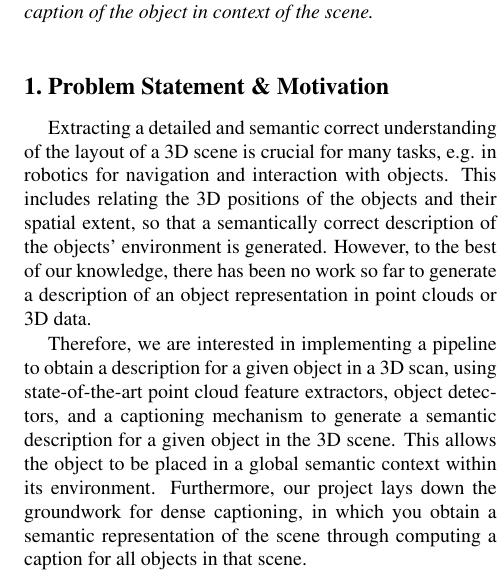
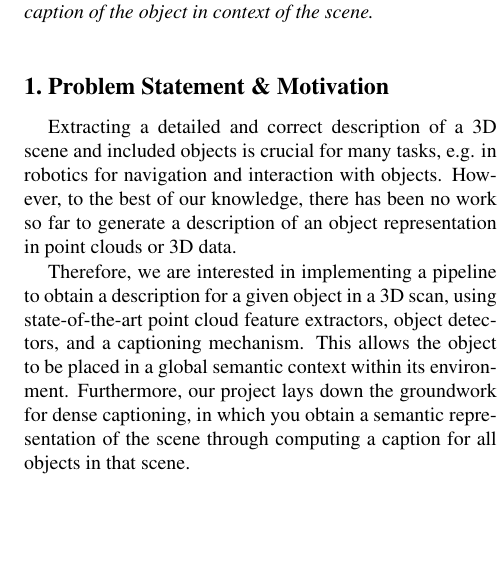
Before and after one commit to nseppix/scan2cap, a LaTeX paper (docs/report/report.tex): part of one column of page 1 of 5, cut so that both start at the same text, the shorter picture padded with empty space. Compiled offline with pdfLaTeX.

Commit message:
updated teh problem statement

```diff
--- a/docs/report/report.tex
+++ b/docs/report/report.tex
@@ -62,10 +62,10 @@ In this work, we investigate the task of generating a description for a target o
 %%%%%%%%% BODY TEXT
 \section{Problem Statement \& Motivation}
 
-Extracting a detailed and semantic correct understanding of the layout of a 3D scene is crucial for many tasks, e.g. in robotics for navigation and interaction with objects. This includes relating the 3D positions of the objects and their spatial extent, so that a semantically correct description of the objects' environment is generated.
+Extracting a detailed and correct description of a 3D scene and included objects is crucial for many tasks, e.g. in robotics for navigation and interaction with objects.
 However, to the best of our knowledge, there has been no work so far to generate a description of an object representation in point clouds or 3D data.
 
-Therefore, we are interested in implementing a pipeline to obtain a description for a given object in a 3D scan, using state-of-the-art point cloud feature extractors, object detectors, and a captioning mechanism to generate a semantic description for a given object in the 3D scene. This allows the object to be placed in a global semantic context within its environment. Furthermore, our project lays down the groundwork for dense captioning, in which you obtain a semantic representation of the scene through computing a caption for all objects in that scene.
+Therefore, we are interested in implementing a pipeline to obtain a description for a given object in a 3D scan, using state-of-the-art point cloud feature extractors, object detectors, and a captioning mechanism. This allows the object to be placed in a global semantic context within its environment. Furthermore, our project lays down the groundwork for dense captioning, in which you obtain a semantic representation of the scene through computing a caption for all objects in that scene.
 
 %-------------------------------------------------------------------------
 \section{Related Work}
```
Also changed, not shown: docs/report/report.pdf.
